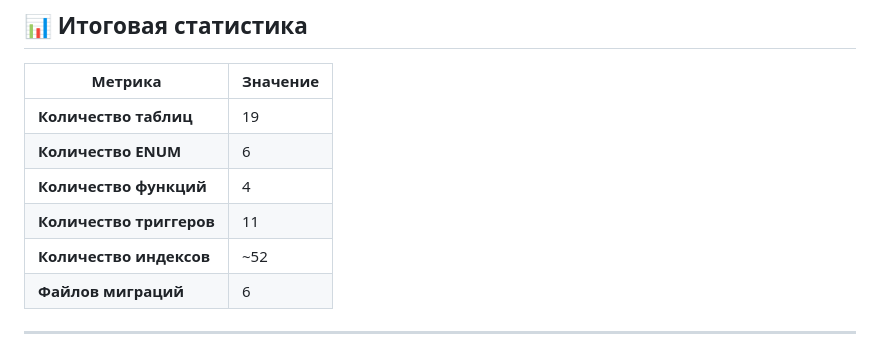
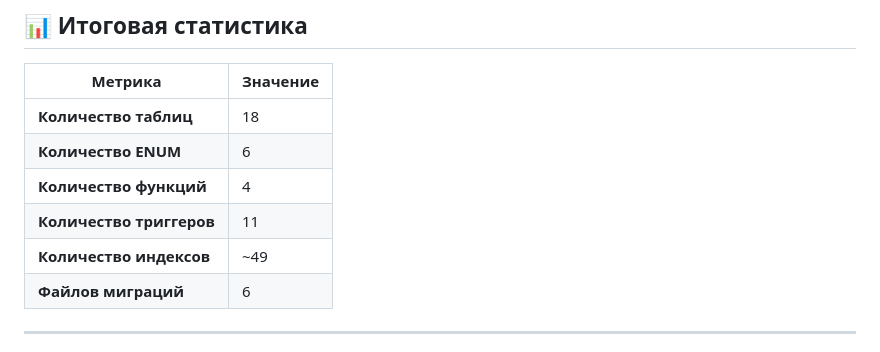
Before and after one commit to eduhub179/EduHub179, a Markdown page: docs/DATABASE_ARCHITECTURE.md, the part around the change. GitHub-like rendering.

```diff
--- a/docs/DATABASE_ARCHITECTURE.md
+++ b/docs/DATABASE_ARCHITECTURE.md
@@ -557,11 +557,11 @@ INSERT INTO event_attendees (event_id, student_id) VALUES
 
 | Метрика | Значение |
 |---------|----------|
-| **Количество таблиц** | 19 |
+| **Количество таблиц** | 18 |
 | **Количество ENUM** | 6 |
 | **Количество функций** | 4 |
 | **Количество триггеров** | 11 |
-| **Количество индексов** | ~52 |
+| **Количество индексов** | ~49 |
 | **Файлов миграций** | 6 |
 
 ---
```
Also changed, not shown: docs/DATABASE_ARCHITECTURE.en.md (+2 -2 lines).
